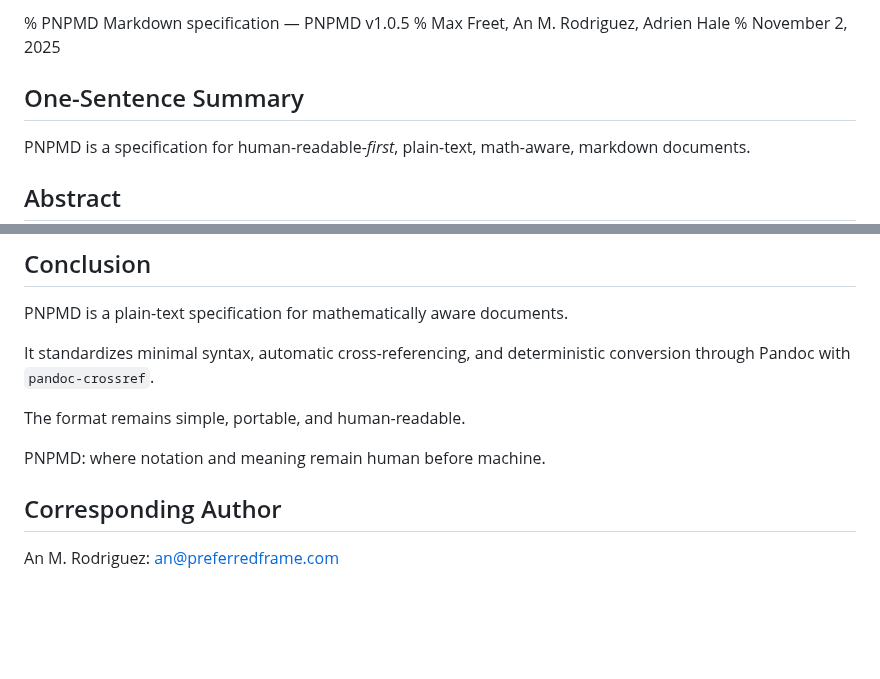
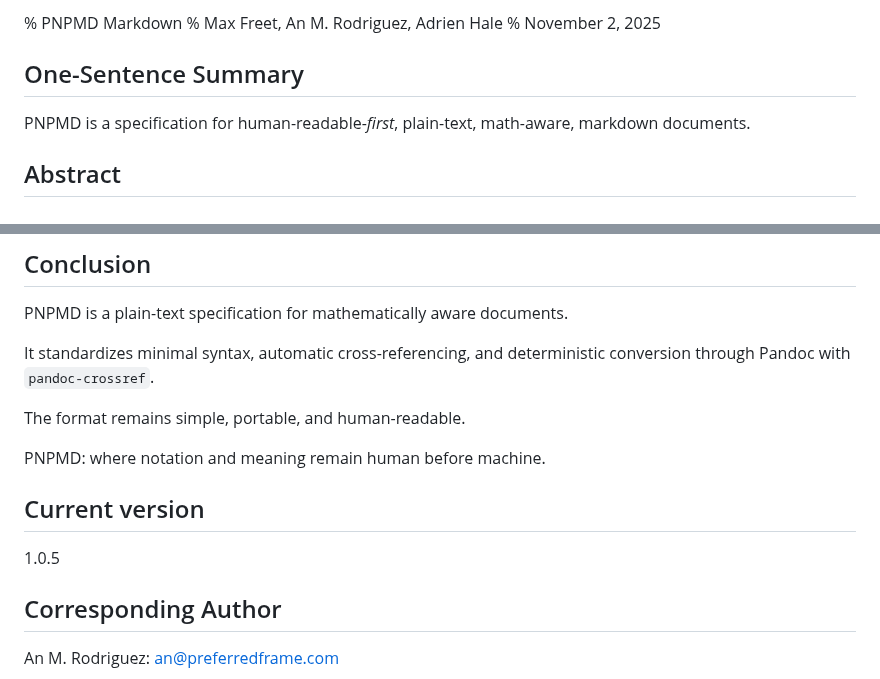
Before and after one commit to siran/research, a Markdown page: _proposals/PNPMD Markdown/PNPMD Markdown.md, 2 parts joined by grey strips. Rendered like a GitHub page; blank space fills up the shorter version.

Commit message:
changing name

```diff
--- a/_proposals/The PNP Markdown Standard - PNPMDv1/The PNP Markdown Standard - PNPMDv1.md
+++ b/_proposals/PNPMD Markdown/PNPMD Markdown.md
@@ -1,4 +1,4 @@
-% PNPMD Markdown specification — PNPMD v1.0.5
+% PNPMD Markdown
 % Max Freet, An M. Rodriguez, Adrien Hale
 % November 2, 2025
 
@@ -175,6 +175,8 @@ The format remains simple, portable, and human-readable.
 
 PNPMD: where notation and meaning remain human before machine.
 
+## Current version
+1.0.5
 
 ## Corresponding Author
 
```
